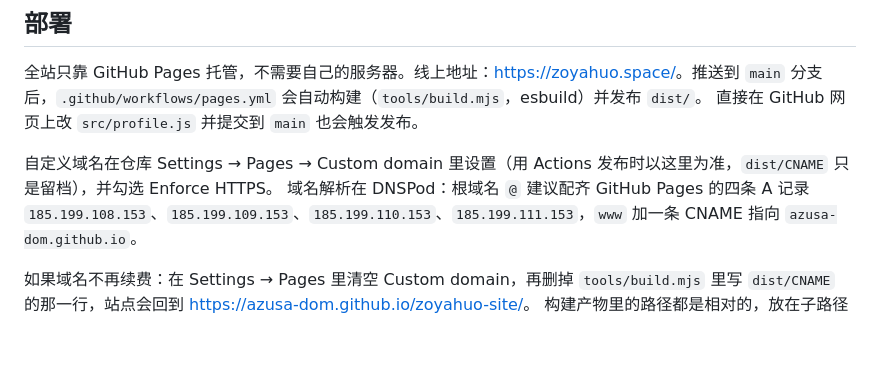
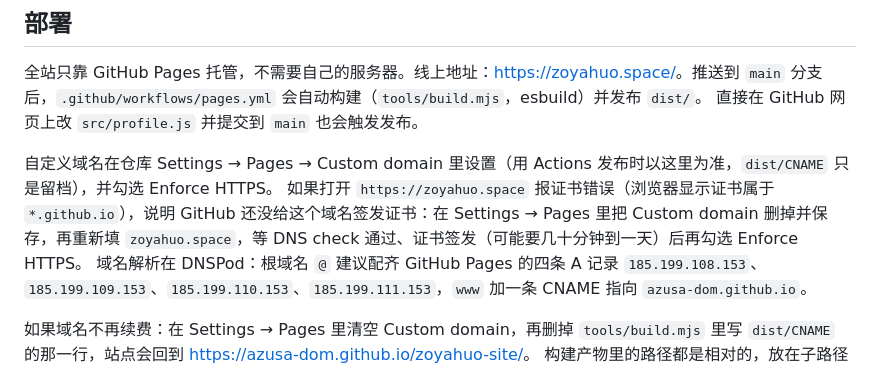
Before and after one commit to azusa-dom/zoyahuo-site, a Markdown page: README.md, the part around the change. GitHub-like rendering; blank space fills up the shorter version.

Commit message:
Document how to re-trigger the Pages HTTPS certificate
Co-Authored-By: Claude Opus 5.5 <noreply@anthropic.com>
Claude-Session: https://claude.ai/code/session_01Ey6kH6AS2GxvA4uAQMKFK8

```diff
--- a/README.md
+++ b/README.md
@@ -44,6 +44,7 @@ python3 -m http.server 8000
 直接在 GitHub 网页上改 `src/profile.js` 并提交到 `main` 也会触发发布。
 
 自定义域名在仓库 Settings → Pages → Custom domain 里设置（用 Actions 发布时以这里为准，`dist/CNAME` 只是留档），并勾选 Enforce HTTPS。
+如果打开 `https://zoyahuo.space` 报证书错误（浏览器显示证书属于 `*.github.io`），说明 GitHub 还没给这个域名签发证书：在 Settings → Pages 里把 Custom domain 删掉并保存，再重新填 `zoyahuo.space`，等 DNS check 通过、证书签发（可能要几十分钟到一天）后再勾选 Enforce HTTPS。
 域名解析在 DNSPod：根域名 `@` 建议配齐 GitHub Pages 的四条 A 记录 `185.199.108.153`、`185.199.109.153`、`185.199.110.153`、`185.199.111.153`，`www` 加一条 CNAME 指向 `azusa-dom.github.io`。
 
 如果域名不再续费：在 Settings → Pages 里清空 Custom domain，再删掉 `tools/build.mjs` 里写 `dist/CNAME` 的那一行，站点会回到 <https://azusa-dom.github.io/zoyahuo-site/>。
```
